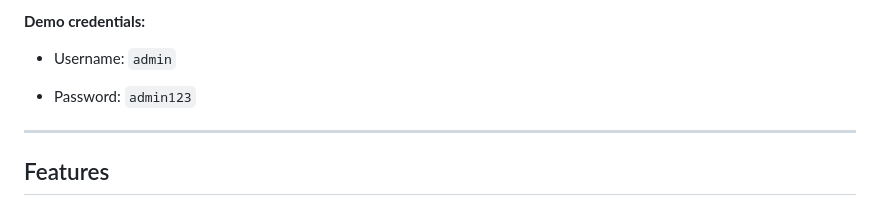
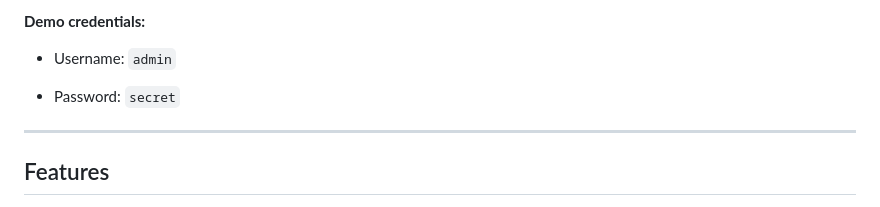
Before and after one commit to Maddy-MM/ai-research-system, a Markdown page: README.md, the part around the change. Rendered like a GitHub page.

Commit message:
Change Credentials

```diff
--- a/README.md
+++ b/README.md
@@ -96,7 +96,7 @@ The system uses **LangChain agents** backed by Groq-hosted LLMs to reason over r
 
 - Username: `admin`
 
-- Password: `admin123`
+- Password: `secret`
 
 
 
```
